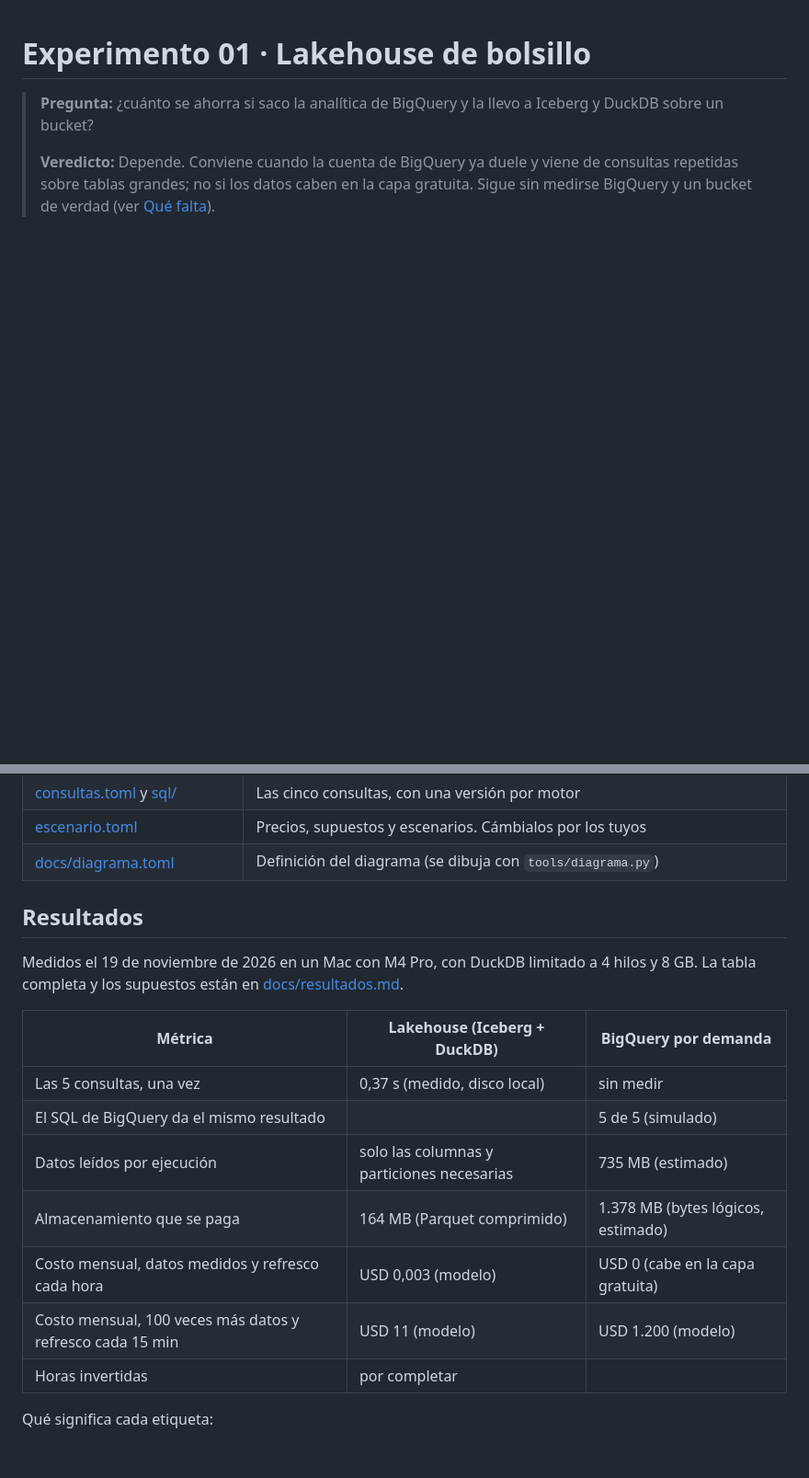
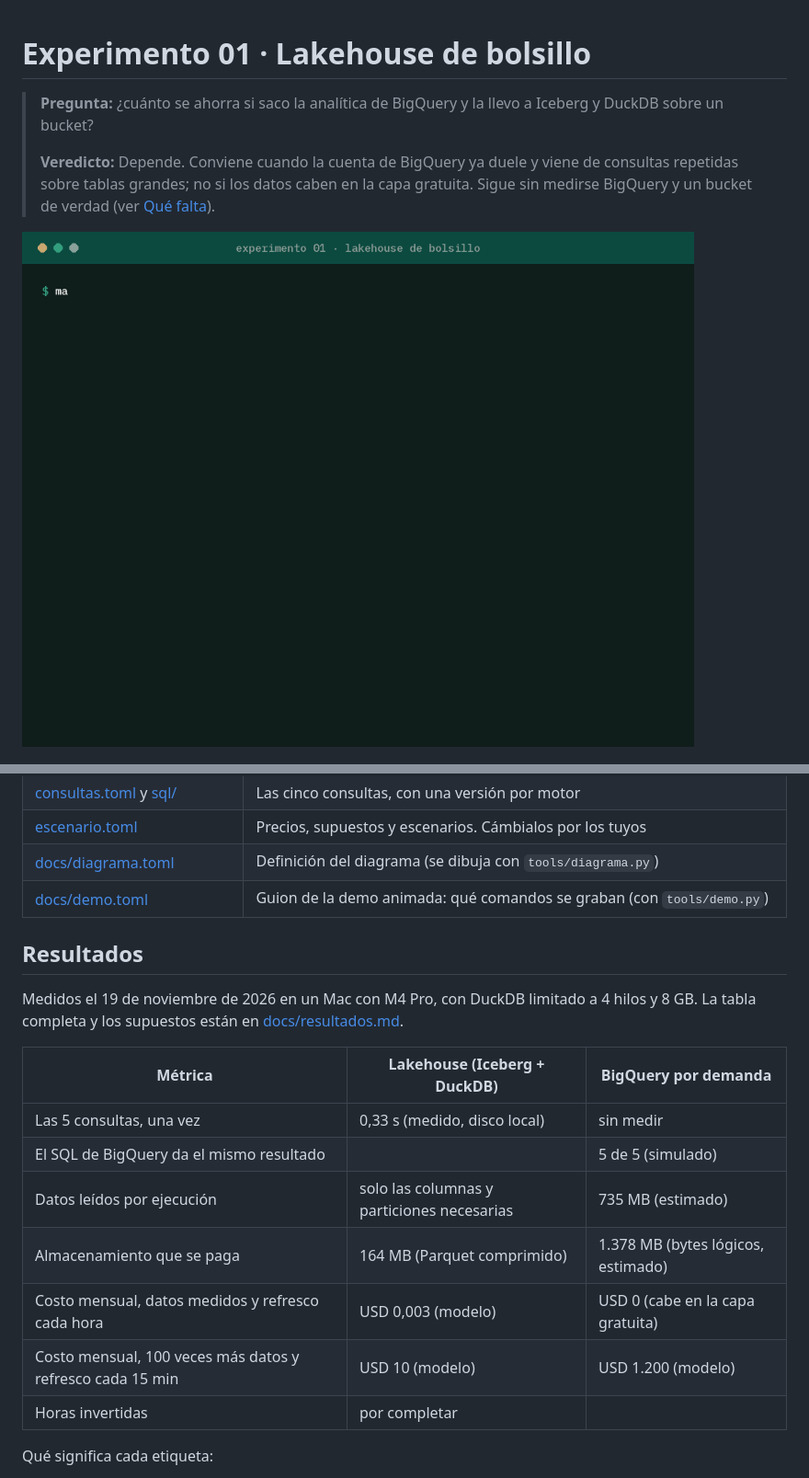
Before and after one commit to datanomadlab/pocs, a Markdown page: 01-lakehouse-de-bolsillo/README.md, 2 parts joined by grey strips. Shown at 92% size. GitHub-like rendering; pictures changed too: 01-lakehouse-de-bolsillo/docs/demo.gif (added); blank space fills up the shorter version.

```diff
--- a/01-lakehouse-de-bolsillo/README.md
+++ b/01-lakehouse-de-bolsillo/README.md
@@ -3,6 +3,8 @@
 > **Pregunta:** ¿cuánto se ahorra si saco la analítica de BigQuery y la llevo a Iceberg y DuckDB sobre un bucket?
 >
 > **Veredicto:** Depende. Conviene cuando la cuenta de BigQuery ya duele y viene de consultas repetidas sobre tablas grandes; no si los datos caben en la capa gratuita. Sigue sin medirse BigQuery y un bucket de verdad (ver [Qué falta](#qué-falta)).
+
+![Demo: make demo descarga los datos, crea la tabla, mide, simula BigQuery y muestra el resumen; make destroy lo borra todo](docs/demo.gif)
 
 ![Arquitectura del experimento](docs/arquitectura.png)
 
@@ -69,6 +71,7 @@ GCP_PROYECTO=mi-proyecto make destroy  # borra el dataset
 | [consultas.toml](consultas.toml) y [sql/](sql/) | Las cinco consultas, con una versión por motor |
 | [escenario.toml](escenario.toml) | Precios, supuestos y escenarios. Cámbialos por los tuyos |
 | [docs/diagrama.toml](docs/diagrama.toml) | Definición del diagrama (se dibuja con `tools/diagrama.py`) |
+| [docs/demo.toml](docs/demo.toml) | Guion de la demo animada: qué comandos se graban (con `tools/demo.py`) |
 
 ## Resultados
 
@@ -76,12 +79,12 @@ Medidos el 19 de noviembre de 2026 en un Mac con M4 Pro, con DuckDB limitado a 4
 
 | Métrica | Lakehouse (Iceberg + DuckDB) | BigQuery por demanda |
 |---|---|---|
-| Las 5 consultas, una vez | 0,37 s (medido, disco local) | sin medir |
+| Las 5 consultas, una vez | 0,33 s (medido, disco local) | sin medir |
 | El SQL de BigQuery da el mismo resultado | | 5 de 5 (simulado) |
 | Datos leídos por ejecución | solo las columnas y particiones necesarias | 735 MB (estimado) |
 | Almacenamiento que se paga | 164 MB (Parquet comprimido) | 1.378 MB (bytes lógicos, estimado) |
 | Costo mensual, datos medidos y refresco cada hora | USD 0,003 (modelo) | USD 0 (cabe en la capa gratuita) |
-| Costo mensual, 100 veces más datos y refresco cada 15 min | USD 11 (modelo) | USD 1.200 (modelo) |
+| Costo mensual, 100 veces más datos y refresco cada 15 min | USD 10 (modelo) | USD 1.200 (modelo) |
 | Horas invertidas | por completar | |
 
 Qué significa cada etiqueta:
```
Also changed, not shown: other parts of 01-lakehouse-de-bolsillo/README.md (+1 -1 lines), 01-lakehouse-de-bolsillo/docs/resultados.md (+7 -7 lines), 01-lakehouse-de-bolsillo/docs/tabla-consultas.png, 01-lakehouse-de-bolsillo/docs/tabla-escenarios.png, 6 other files.
